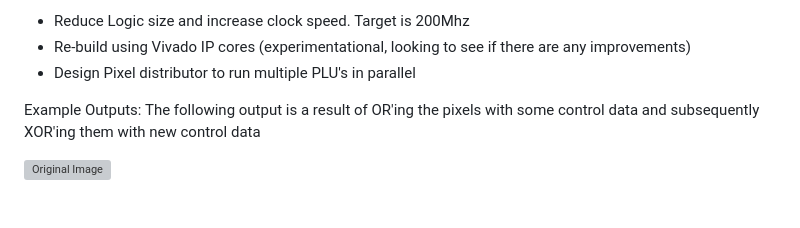
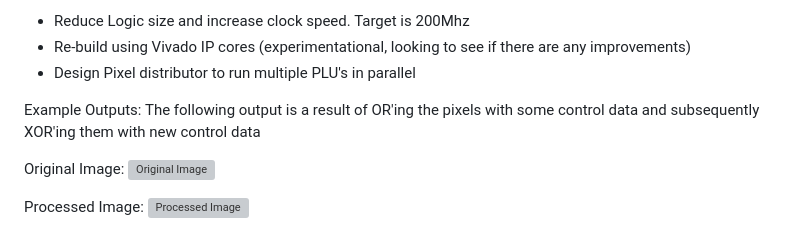
Before and after one commit to DergLabs/Open-Image-Processor, a Markdown page: README.md, the part around the change. Rendered like a GitHub page; grey boxes are pictures that could not be loaded.

```diff
--- a/README.md
+++ b/README.md
@@ -34,6 +34,8 @@ TODO:
 Example Outputs:
 The following output is a result of OR'ing the pixels with some control data and subsequently XOR'ing them with new control data
 
+Original Image:
 ![Original Image](https://imgur.com/zCOxktV.png)
 
+Processed Image:
 ![Processed Image](https://imgur.com/xH47eJf.png)
```
